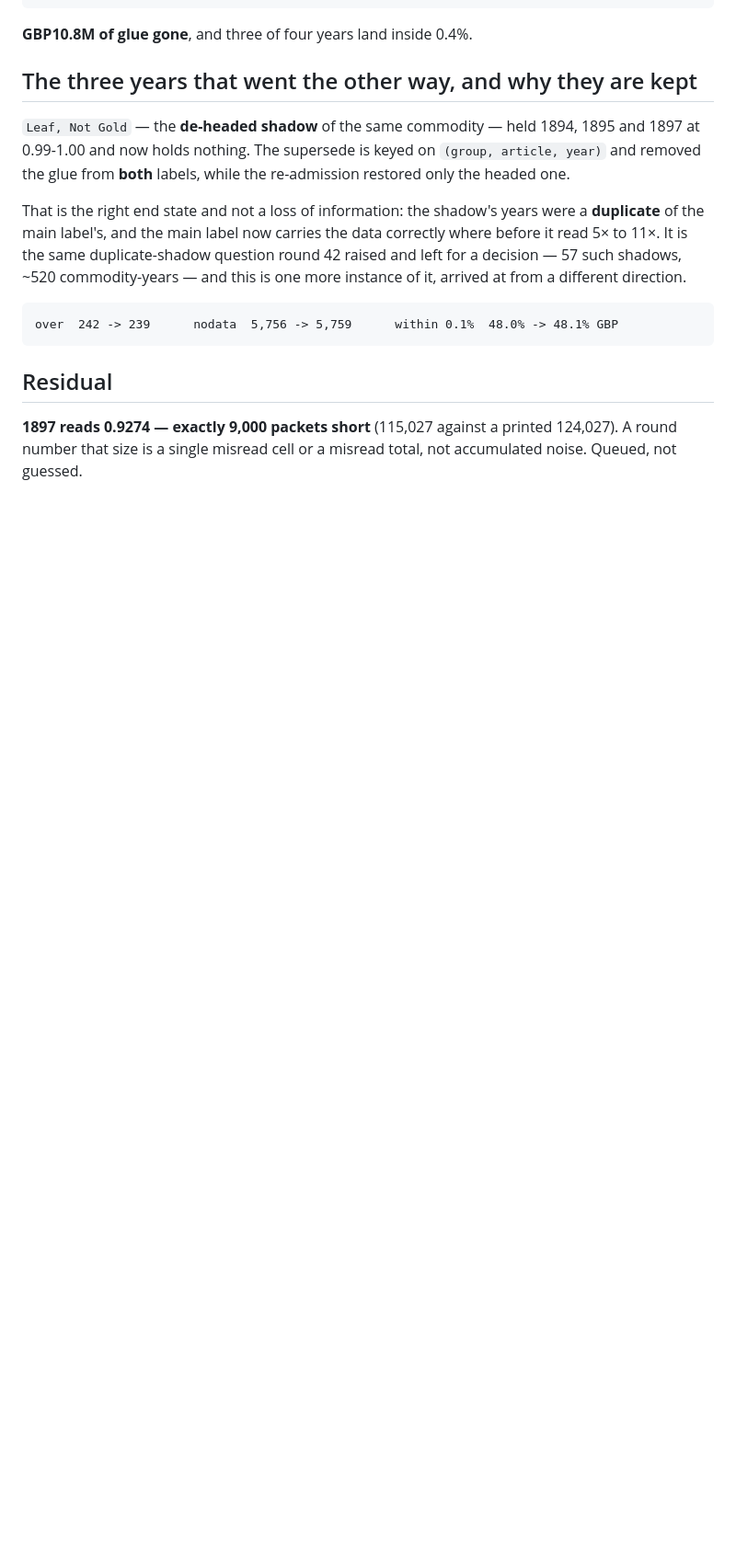
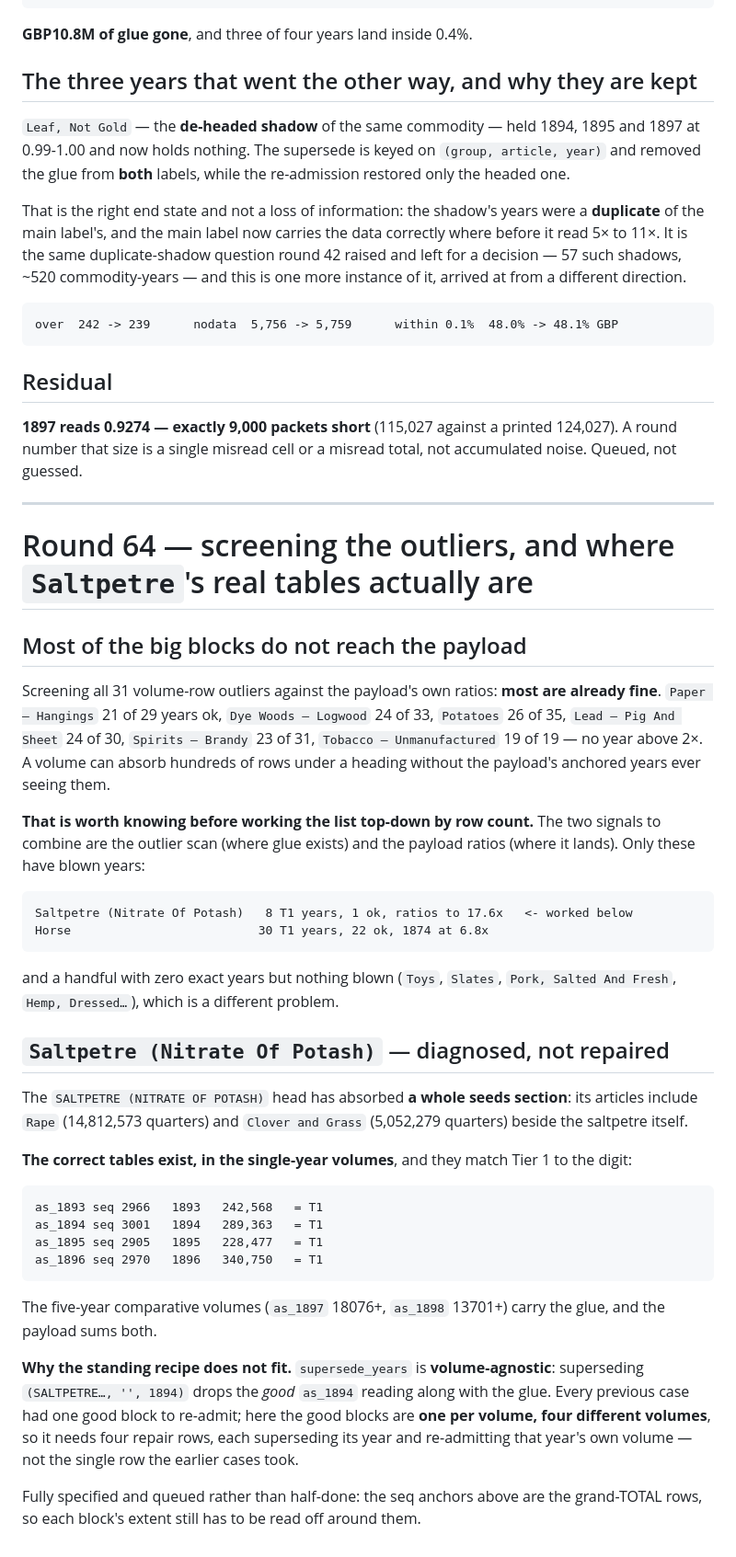
Before and after one commit to jburnford/uk-trade-db, a Markdown page: reports/orphan_origin_findings.md, the part around the change. Shown at 92% size. GitHub-like rendering; blank space fills up the shorter version.

Commit message:
Most of the big blocks never reach the payload, and saltpetre needs four rows
Screening all 31 volume-row outliers against the payload's own ratios changes how
the list should be worked. Paper — Hangings is right in 21 of 29 years, Dye Woods
— Logwood in 24 of 33, Potatoes in 26 of 35, Lead — Pig and Sheet in 24 of 30,
Tobacco — Unmanufactured in 19 of 19, and none of them has a year above twice its
total. A volume can absorb hundreds of rows under a heading without the payload's
anchored years ever seeing them, so the queue should not be worked top-down by
row count: the scan says where glue exists, the payload ratios say where it
lands, and only the intersection is worth opening. On that test just two entries
have blown years — saltpetre, and Horse's 1874.

Saltpetre's head has absorbed a whole seeds section: its articles include Rape at
14.8 million quarters and Clover and Grass at 5.1 million, beside the saltpetre
itself. The correct tables exist in the single-year volumes and match Tier 1 to
the digit — 242,568 in as_1893, 289,363 in as_1894, 228,477 in as_1895 and
340,750 in as_1896 — while the five-year volumes carry the glue and the payload
sums both.

The standing recipe does not fit, and the reason is worth recording:
supersede_years is volume-agnostic, so superseding a year drops the good
single-year reading along with the glue. Every earlier case had one good block to
re-admit; here there are four, one per volume, so it needs four repair rows each
superseding its own year. Queued fully specified rather than half-applied.

No baseline change.

Co-Authored-By: Claude Opus 5 (1M context) <noreply@anthropic.com>

````diff
--- a/reports/orphan_origin_findings.md
+++ b/reports/orphan_origin_findings.md
@@ -1991,3 +1991,57 @@ over  242 -> 239      nodata  5,756 -> 5,759      within 0.1%  48.0% -> 48.1% GB
 **1897 reads 0.9274 — exactly 9,000 packets short** (115,027 against a printed
 124,027). A round number that size is a single misread cell or a misread total,
 not accumulated noise. Queued, not guessed.
+
+---
+
+# Round 64 — screening the outliers, and where `Saltpetre`'s real tables actually are
+
+## Most of the big blocks do not reach the payload
+
+Screening all 31 volume-row outliers against the payload's own ratios: **most are
+already fine**. `Paper — Hangings` 21 of 29 years ok, `Dye Woods — Logwood` 24 of
+33, `Potatoes` 26 of 35, `Lead — Pig And Sheet` 24 of 30, `Spirits — Brandy` 23
+of 31, `Tobacco — Unmanufactured` 19 of 19 — no year above 2×. A volume can
+absorb hundreds of rows under a heading without the payload's anchored years
+ever seeing them.
+
+**That is worth knowing before working the list top-down by row count.** The two
+signals to combine are the outlier scan (where glue exists) and the payload
+ratios (where it lands). Only these have blown years:
+
+```
+Saltpetre (Nitrate Of Potash)   8 T1 years, 1 ok, ratios to 17.6x   <- worked below
+Horse                          30 T1 years, 22 ok, 1874 at 6.8x
+```
+
+and a handful with zero exact years but nothing blown (`Toys`, `Slates`,
+`Pork, Salted And Fresh`, `Hemp, Dressed…`), which is a different problem.
+
+## `Saltpetre (Nitrate Of Potash)` — diagnosed, not repaired
+
+The `SALTPETRE (NITRATE OF POTASH)` head has absorbed **a whole seeds section**:
+its articles include `Rape` (14,812,573 quarters) and `Clover and Grass`
+(5,052,279 quarters) beside the saltpetre itself.
+
+**The correct tables exist, in the single-year volumes**, and they match Tier 1
+to the digit:
+
+```
+as_1893 seq 2966   1893   242,568   = T1
+as_1894 seq 3001   1894   289,363   = T1
+as_1895 seq 2905   1895   228,477   = T1
+as_1896 seq 2970   1896   340,750   = T1
+```
+
+The five-year comparative volumes (`as_1897` 18076+, `as_1898` 13701+) carry the
+glue, and the payload sums both.
+
+**Why the standing recipe does not fit.** `supersede_years` is
+**volume-agnostic**: superseding `(SALTPETRE…, '', 1894)` drops the *good*
+`as_1894` reading along with the glue. Every previous case had one good block to
+re-admit; here the good blocks are **one per volume, four different volumes**, so
+it needs four repair rows, each superseding its year and re-admitting that year's
+own volume — not the single row the earlier cases took.
+
+Fully specified and queued rather than half-done: the seq anchors above are the
+grand-TOTAL rows, so each block's extent still has to be read off around them.
````
